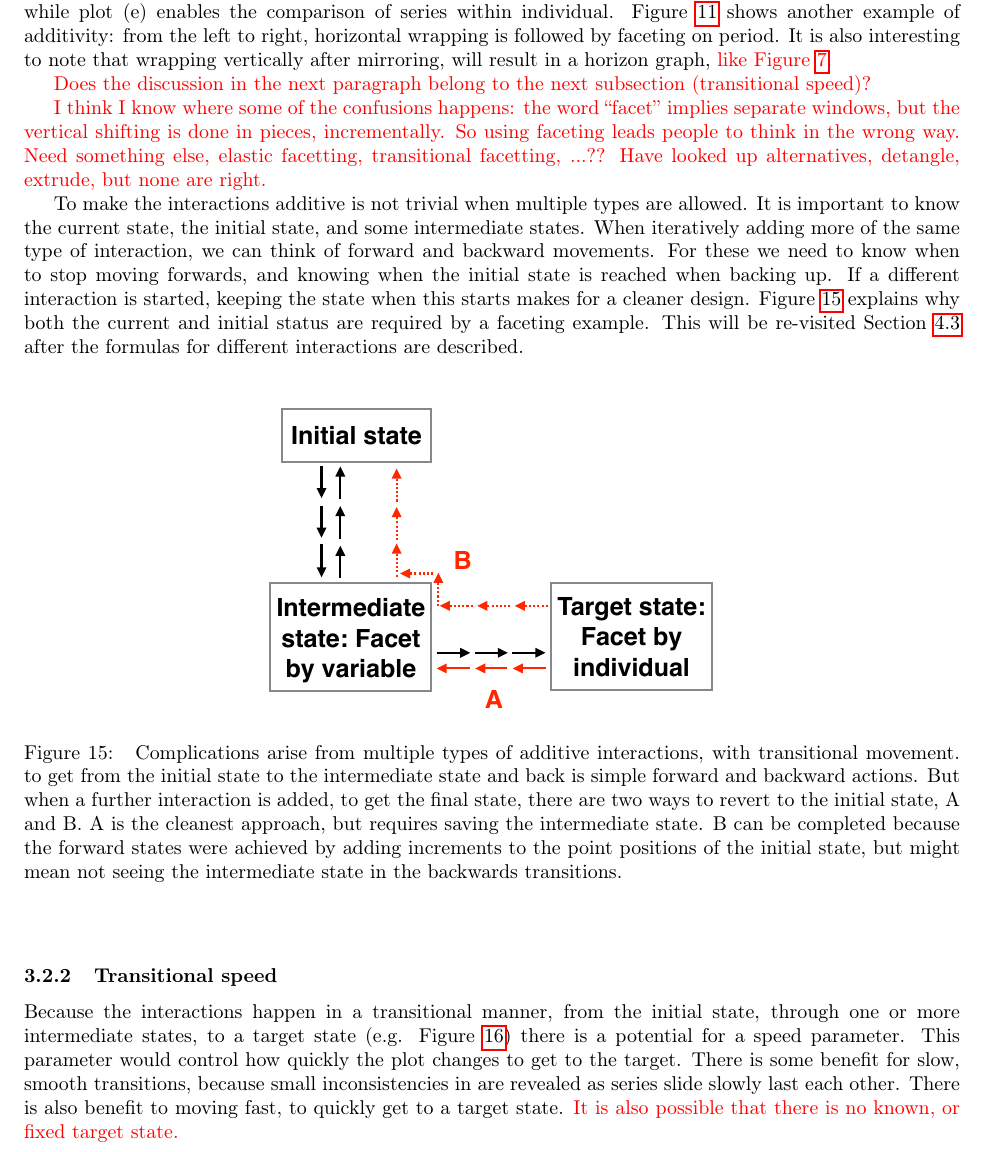
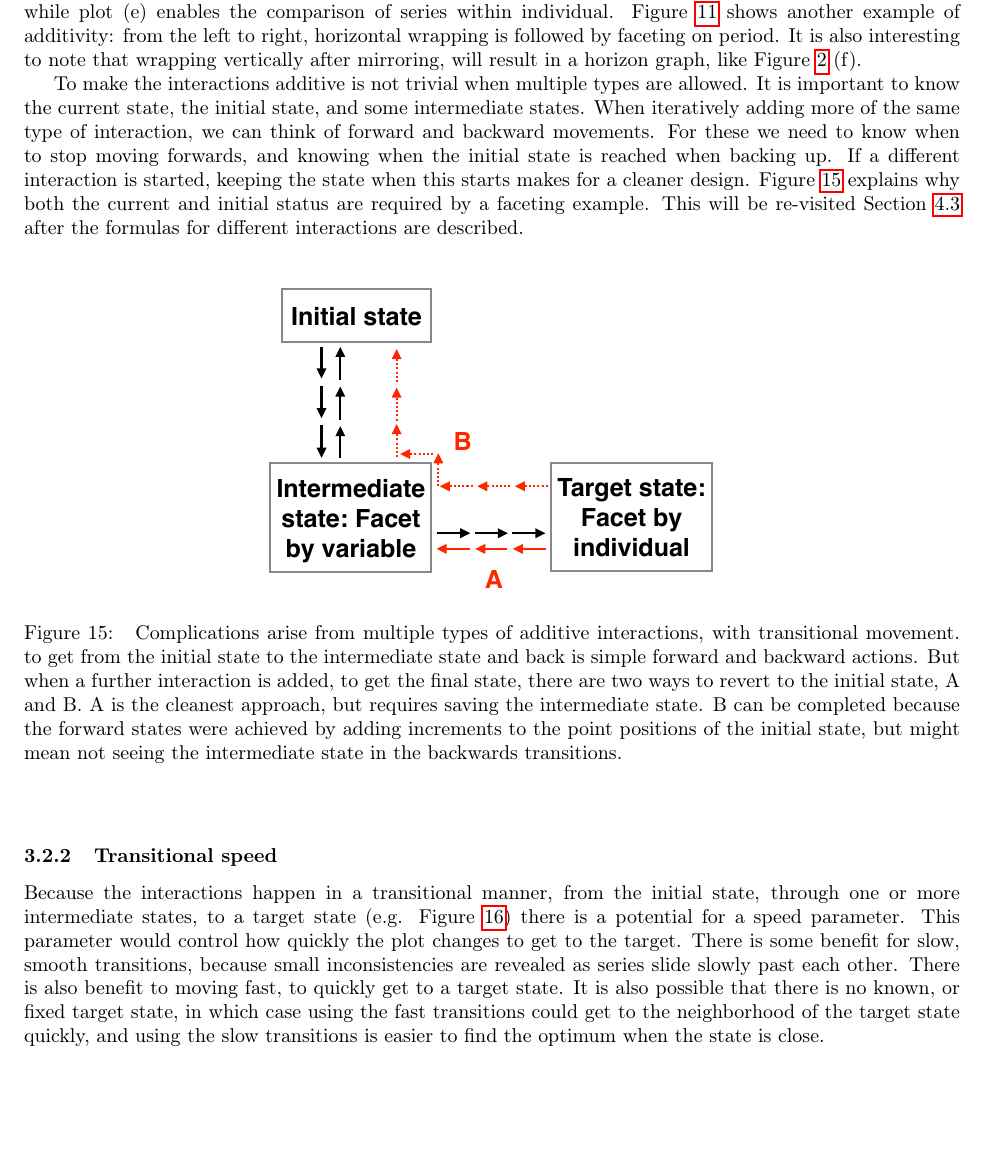
Before and after one commit to ggobi/paper-cranvastime, a LaTeX paper (cranvastime.tex): part of page 17 of 32, cut so that both start at the same text, the shorter picture padded with empty space. Compiled offline with pdfLaTeX; a missing bibliography style is replaced by a similar one.

Commit message:
small changes in section 3.2

```diff
--- a/cranvastime.tex
+++ b/cranvastime.tex
@@ -849,12 +849,8 @@ within individual. Figure \ref{fig:faceting-period} shows another
 example of additivity: from the left to right, horizontal wrapping
 is followed by faceting on period. It is also interesting to
 note that wrapping vertically after mirroring, will result in
-a horizon graph, \red{like Figure \ref{fig:y-wrapping}}.
+a horizon graph, like Figure \ref{fig:horizontal-axis} (f).
 %Also, users should be able to select the points, query the information, and link to other graphs after any interaction.
-
-\red{Does the discussion in the next paragraph belong to the next subsection (transitional speed)?}
-
-\red{I think I know where some of the confusions happens: the word ``facet'' implies separate windows, but the vertical shifting is done in pieces, incrementally. So using faceting leads people to think in the wrong way. Need something else, elastic facetting, transitional facetting, ...?? Have looked up alternatives, detangle, extrude, but none are right.}
 
 To make the interactions additive is not trivial when multiple types are allowed. It is important to know the current state, the initial state, and some intermediate states. When iteratively adding more of the same type of interaction, we can think of forward and backward movements. For these we need to know when to stop moving forwards, and knowing when the initial state is reached when backing up.  If a different interaction is started, keeping the state when this starts makes for a cleaner design.  Figure \ref{fig:additive-interactions} explains why both the current and initial status are required by a faceting example. This will be re-visited Section \ref{sub:Two-procedures} after the formulas for different interactions are described.
 
@@ -880,10 +876,13 @@ a target state  (e.g. Figure \ref{fig:smoothness}) there is a
 potential for a speed parameter. This parameter would control
 how quickly the plot changes to get to the target. There is
 some benefit for slow, smooth transitions, because small
-inconsistencies in are revealed as series slide slowly last
+inconsistencies are revealed as series slide slowly past
 each other. There is also benefit to moving fast, to quickly
-get to a target state. \red{It is also possible that there is no
-known, or fixed target state.}
+get to a target state. It is also possible that there is no
+known, or fixed target state, in which case using the fast
+transitions could get to the neighborhood of the target state
+quickly, and using the slow transitions is easier to find the
+optimum when the state is close.
 
 %For the interactions that modify the data coordinates, there will be a starting position, several  (or none) intermediate positions and a target position  (Figure \ref{fig:smoothness}). The starting position is the point coordinates before the interaction. The target position is the coordinates that maximize the effect of the interaction. The target position could either be known or unknown by the user. When it is known, any intermediate positions are not urgently needed, the interaction could be just a command to make the points jump from the starting position to the target. For example, with a known period, the user can wrap the series on the period directly. However, under many situations the target position is not known, and human intelligence are involved to seek the target. Then the intermediate positions are very important, and the step length between intermediate positions is crucial. The small steps make the interaction look smooth and not likely to miss the interesting phenomena, but are slow to reach the optimum. The big steps get close to the target quickly, but may miss it. Hence a gear to adjust the step length will be handy to control.
 
```
